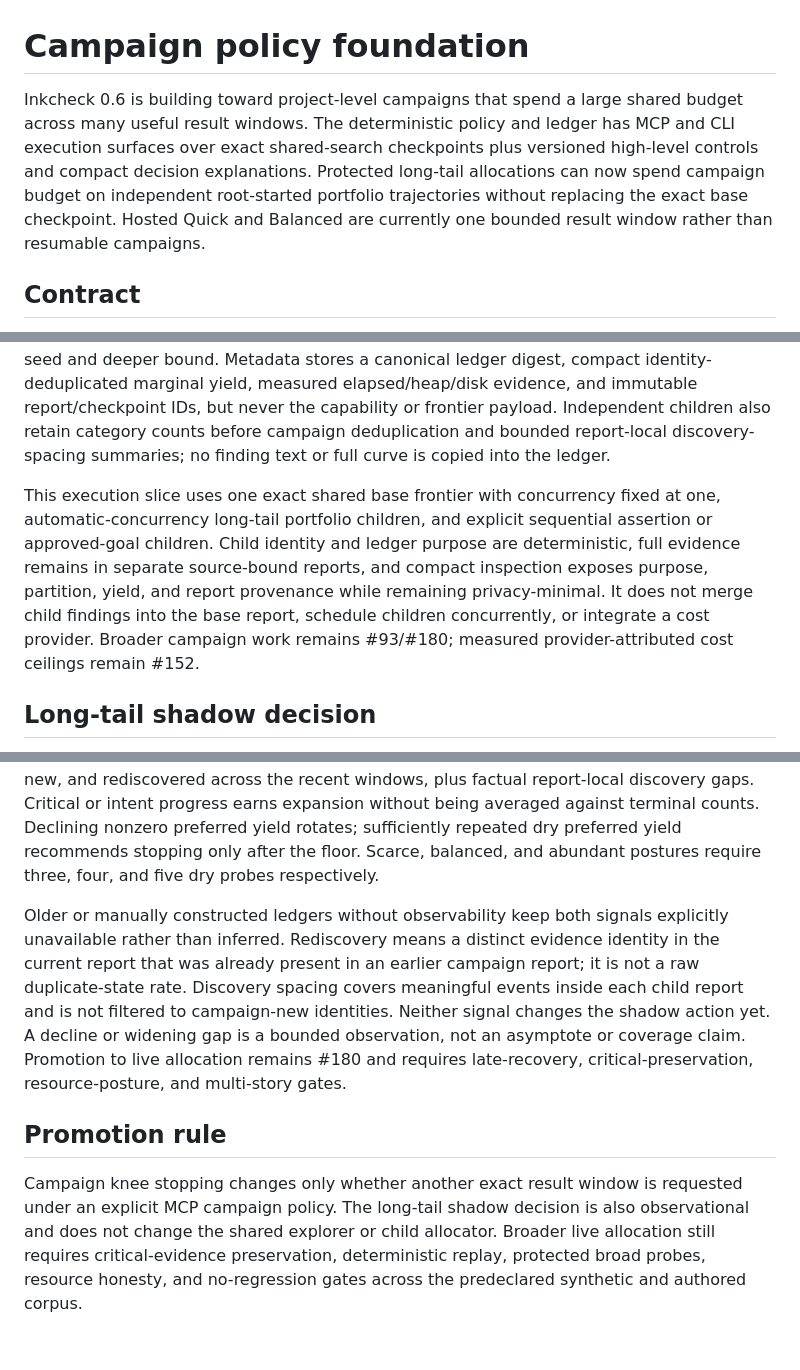
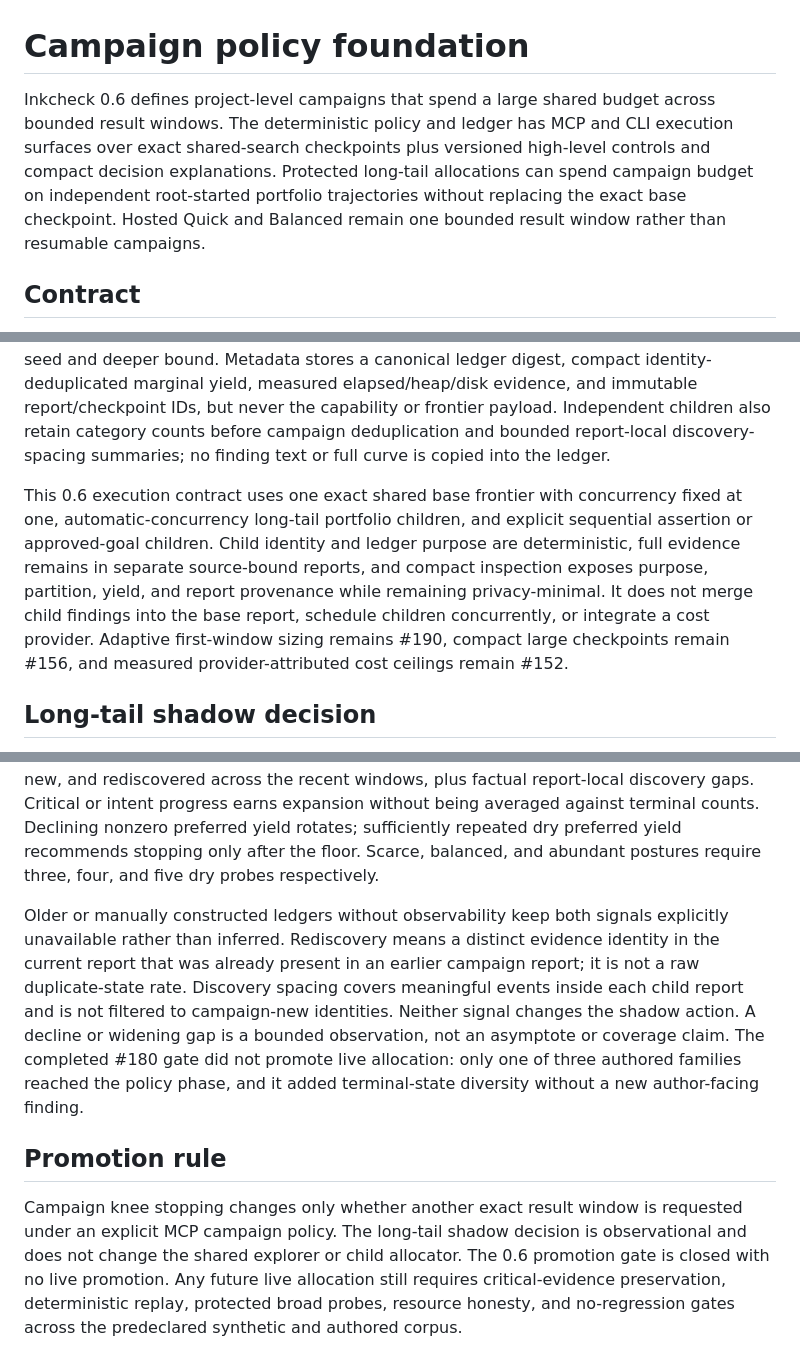
Before and after one commit to chaoz23/inkcheck, a Markdown page: docs/campaign-policy-contract.md, 3 parts joined by grey strips. Drawn GitHub-style.

```diff
--- a/docs/campaign-policy-contract.md
+++ b/docs/campaign-policy-contract.md
@@ -1,6 +1,6 @@
 # Campaign policy foundation
 
-Inkcheck 0.6 is building toward project-level campaigns that spend a large shared budget across many useful result windows. The deterministic policy and ledger has MCP and CLI execution surfaces over exact shared-search checkpoints plus versioned high-level controls and compact decision explanations. Protected long-tail allocations can now spend campaign budget on independent root-started portfolio trajectories without replacing the exact base checkpoint. Hosted Quick and Balanced are currently one bounded result window rather than resumable campaigns.
+Inkcheck 0.6 defines project-level campaigns that spend a large shared budget across bounded result windows. The deterministic policy and ledger has MCP and CLI execution surfaces over exact shared-search checkpoints plus versioned high-level controls and compact decision explanations. Protected long-tail allocations can spend campaign budget on independent root-started portfolio trajectories without replacing the exact base checkpoint. Hosted Quick and Balanced remain one bounded result window rather than resumable campaigns.
 
 ## Contract
 
@@ -39,14 +39,14 @@ The next-window range is a zero-to-upper empirical range derived from the last t
 
 The module accepts deterministic partitions by strategy, seed, indexed path prefix, checkpoint/frontier, approved goal, or depth policy. `start_campaign` executes the first bounded shared-search window and returns the same opaque capability model as ordinary MCP sessions. `continue_campaign` either resumes that exact checkpoint or, for a protected long-tail allocation, runs a deterministic portfolio child from the root with an alternate search seed and deeper bound. Metadata stores a canonical ledger digest, compact identity-deduplicated marginal yield, measured elapsed/heap/disk evidence, and immutable report/checkpoint IDs, but never the capability or frontier payload. Independent children also retain category counts before campaign deduplication and bounded report-local discovery-spacing summaries; no finding text or full curve is copied into the ledger.
 
-This execution slice uses one exact shared base frontier with concurrency fixed at one, automatic-concurrency long-tail portfolio children, and explicit sequential assertion or approved-goal children. Child identity and ledger purpose are deterministic, full evidence remains in separate source-bound reports, and compact inspection exposes purpose, partition, yield, and report provenance while remaining privacy-minimal. It does not merge child findings into the base report, schedule children concurrently, or integrate a cost provider. Broader campaign work remains #93/#180; measured provider-attributed cost ceilings remain #152.
+This 0.6 execution contract uses one exact shared base frontier with concurrency fixed at one, automatic-concurrency long-tail portfolio children, and explicit sequential assertion or approved-goal children. Child identity and ledger purpose are deterministic, full evidence remains in separate source-bound reports, and compact inspection exposes purpose, partition, yield, and report provenance while remaining privacy-minimal. It does not merge child findings into the base report, schedule children concurrently, or integrate a cost provider. Adaptive first-window sizing remains #190, compact large checkpoints remain #156, and measured provider-attributed cost ceilings remain #152.
 
 ## Long-tail shadow decision
 
 Policy version 1 observes completed independent children but never changes `campaignRecommendation()` or live allocation. It returns `expand_same_family`, `rotate_partition`, or `stop_after_floor` with `liveEffect: false`, the selected value preference, uncertainty, protected-floor status, remaining authorized states, and recent campaign-new yield per million states and per second. It also reports selected-value identities observed, campaign-new, and rediscovered across the recent windows, plus factual report-local discovery gaps. Critical or intent progress earns expansion without being averaged against terminal counts. Declining nonzero preferred yield rotates; sufficiently repeated dry preferred yield recommends stopping only after the floor. Scarce, balanced, and abundant postures require three, four, and five dry probes respectively.
 
-Older or manually constructed ledgers without observability keep both signals explicitly unavailable rather than inferred. Rediscovery means a distinct evidence identity in the current report that was already present in an earlier campaign report; it is not a raw duplicate-state rate. Discovery spacing covers meaningful events inside each child report and is not filtered to campaign-new identities. Neither signal changes the shadow action yet. A decline or widening gap is a bounded observation, not an asymptote or coverage claim. Promotion to live allocation remains #180 and requires late-recovery, critical-preservation, resource-posture, and multi-story gates.
+Older or manually constructed ledgers without observability keep both signals explicitly unavailable rather than inferred. Rediscovery means a distinct evidence identity in the current report that was already present in an earlier campaign report; it is not a raw duplicate-state rate. Discovery spacing covers meaningful events inside each child report and is not filtered to campaign-new identities. Neither signal changes the shadow action. A decline or widening gap is a bounded observation, not an asymptote or coverage claim. The completed #180 gate did not promote live allocation: only one of three authored families reached the policy phase, and it added terminal-state diversity without a new author-facing finding.
 
 ## Promotion rule
 
-Campaign knee stopping changes only whether another exact result window is requested under an explicit MCP campaign policy. The long-tail shadow decision is also observational and does not change the shared explorer or child allocator. Broader live allocation still requires critical-evidence preservation, deterministic replay, protected broad probes, resource honesty, and no-regression gates across the predeclared synthetic and authored corpus.
+Campaign knee stopping changes only whether another exact result window is requested under an explicit MCP campaign policy. The long-tail shadow decision is observational and does not change the shared explorer or child allocator. The 0.6 promotion gate is closed with no live promotion. Any future live allocation still requires critical-evidence preservation, deterministic replay, protected broad probes, resource honesty, and no-regression gates across the predeclared synthetic and authored corpus.
```
Also changed, not shown: README.md (+7 -1 lines).
